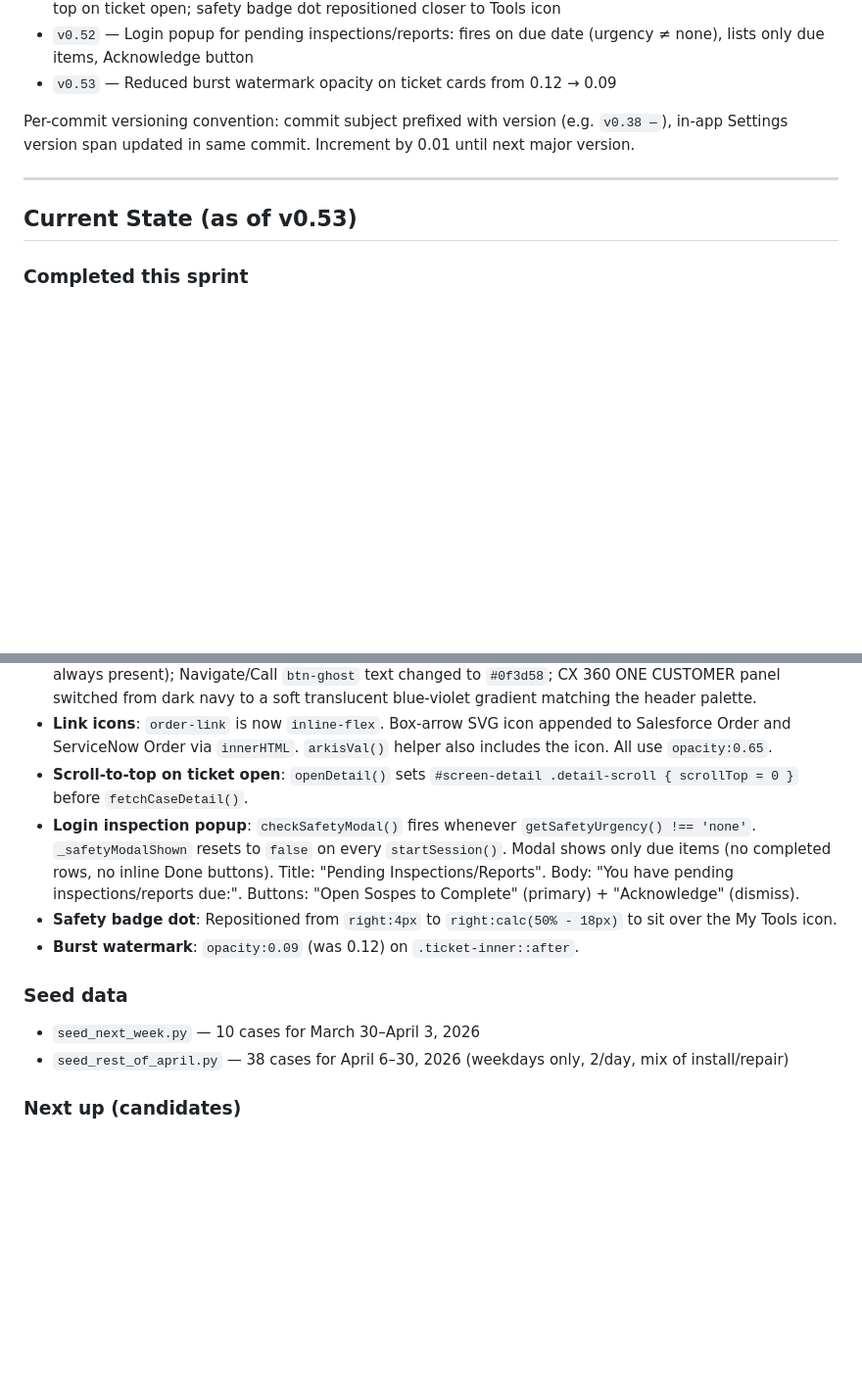
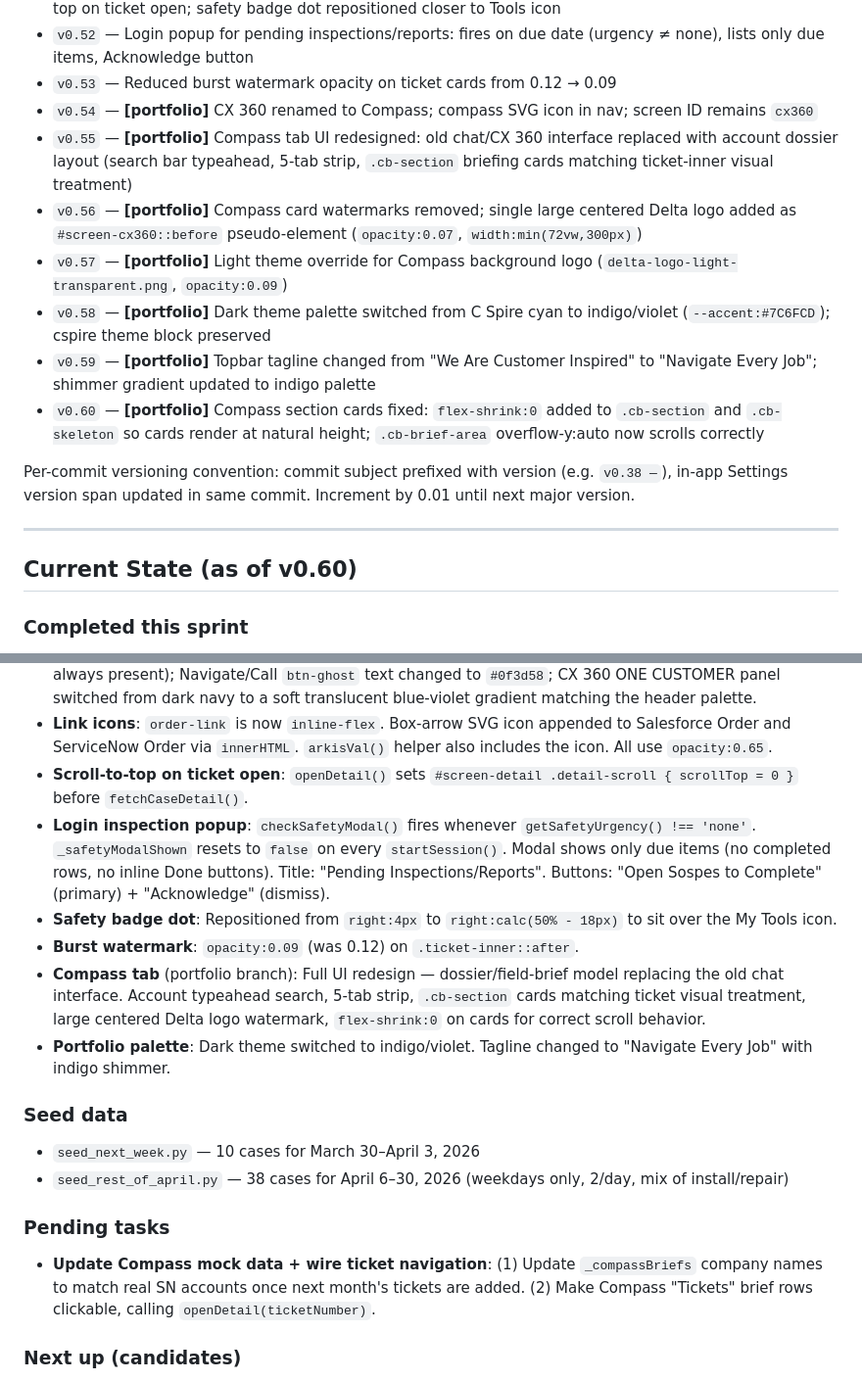
Before and after one commit to kaseykubiak-dev/fieldops-app, a Markdown page: CLAUDE.md, 2 parts joined by grey strips. Shown at 98% size. GitHub-like rendering; blank space fills up the shorter version.

```diff
--- a/CLAUDE.md
+++ b/CLAUDE.md
@@ -61,12 +106,19 @@ When making choices regarding color, scheme, tone, or overall presentation, refe
 - `v0.51` — Box-arrow link icons on Salesforce Order, ServiceNow Order, and Arkis Circuit ID fields; scroll-to-top on ticket open; safety badge dot repositioned closer to Tools icon
 - `v0.52` — Login popup for pending inspections/reports: fires on due date (urgency ≠ none), lists only due items, Acknowledge button
 - `v0.53` — Reduced burst watermark opacity on ticket cards from 0.12 → 0.09
+- `v0.54` — **[portfolio]** CX 360 renamed to Compass; compass SVG icon in nav; screen ID remains `cx360`
+- `v0.55` — **[portfolio]** Compass tab UI redesigned: old chat/CX 360 interface replaced with account dossier layout (search bar typeahead, 5-tab strip, `.cb-section` briefing cards matching ticket-inner visual treatment)
+- `v0.56` — **[portfolio]** Compass card watermarks removed; single large centered Delta logo added as `#screen-cx360::before` pseudo-element (`opacity:0.07`, `width:min(72vw,300px)`)
+- `v0.57` — **[portfolio]** Light theme override for Compass background logo (`delta-logo-light-transparent.png`, `opacity:0.09`)
+- `v0.58` — **[portfolio]** Dark theme palette switched from C Spire cyan to indigo/violet (`--accent:#7C6FCD`); cspire theme block preserved
+- `v0.59` — **[portfolio]** Topbar tagline changed from "We Are Customer Inspired" to "Navigate Every Job"; shimmer gradient updated to indigo palette
+- `v0.60` — **[portfolio]** Compass section cards fixed: `flex-shrink:0` added to `.cb-section` and `.cb-skeleton` so cards render at natural height; `.cb-brief-area` overflow-y:auto now scrolls correctly
 
 Per-commit versioning convention: commit subject prefixed with version (e.g. `v0.38 —`), in-app Settings version span updated in same commit. Increment by 0.01 until next major version.
 
 ---
 
-## Current State (as of v0.53)
+## Current State (as of v0.60)
 
 ### Completed this sprint
 - **Card color system**: Pills replaced by CSS class variants on `.ticket-inner`, `.cal-mini-card`, `.cal-week-card`. Classes: `tc-install` (blue default), `tc-repair` (orange), `tc-closed` (green). Plain-text labels use `.tc-label` (colored per variant) and `.tc-status` (near-white). Light theme (`cspire`) has explicit overrides for all three variants with boosted opacity tints.
@@ -75,13 +127,18 @@ Per-commit versioning convention: commit subject prefixed with version (e.g. `v0
 - **Light theme (C Spire) polish**: Section-title notes scoped to `rgba(255,255,255,0.65)` (dark gradient bg always present); Navigate/Call `btn-ghost` text changed to `#0f3d58`; CX 360 ONE CUSTOMER panel switched from dark navy to a soft translucent blue-violet gradient matching the header palette.
 - **Link icons**: `order-link` is now `inline-flex`. Box-arrow SVG icon appended to Salesforce Order and ServiceNow Order via `innerHTML`. `arkisVal()` helper also includes the icon. All use `opacity:0.65`.
 - **Scroll-to-top on ticket open**: `openDetail()` sets `#screen-detail .detail-scroll { scrollTop = 0 }` before `fetchCaseDetail()`.
-- **Login inspection popup**: `checkSafetyModal()` fires whenever `getSafetyUrgency() !== 'none'`. `_safetyModalShown` resets to `false` on every `startSession()`. Modal shows only due items (no completed rows, no inline Done buttons). Title: "Pending Inspections/Reports". Body: "You have pending inspections/reports due:". Buttons: "Open Sospes to Complete" (primary) + "Acknowledge" (dismiss).
+- **Login inspection popup**: `checkSafetyModal()` fires whenever `getSafetyUrgency() !== 'none'`. `_safetyModalShown` resets to `false` on every `startSession()`. Modal shows only due items (no completed rows, no inline Done buttons). Title: "Pending Inspections/Reports". Buttons: "Open Sospes to Complete" (primary) + "Acknowledge" (dismiss).
 - **Safety badge dot**: Repositioned from `right:4px` to `right:calc(50% - 18px)` to sit over the My Tools icon.
 - **Burst watermark**: `opacity:0.09` (was 0.12) on `.ticket-inner::after`.
+- **Compass tab** (portfolio branch): Full UI redesign — dossier/field-brief model replacing the old chat interface. Account typeahead search, 5-tab strip, `.cb-section` cards matching ticket visual treatment, large centered Delta logo watermark, `flex-shrink:0` on cards for correct scroll behavior.
+- **Portfolio palette**: Dark theme switched to indigo/violet. Tagline changed to "Navigate Every Job" with indigo shimmer.
 
 ### Seed data
 - `seed_next_week.py` — 10 cases for March 30–April 3, 2026
 - `seed_rest_of_april.py` — 38 cases for April 6–30, 2026 (weekdays only, 2/day, mix of install/repair)
+
+### Pending tasks
+- **Update Compass mock data + wire ticket navigation**: (1) Update `_compassBriefs` company names to match real SN accounts once next month's tickets are added. (2) Make Compass "Tickets" brief rows clickable, calling `openDetail(ticketNumber)`.
 
 ### Next up (candidates)
 - On-site timer UI — visible stopwatch while ticket is On Site
```
Also changed, not shown: other parts of CLAUDE.md (+89 -3 lines).
